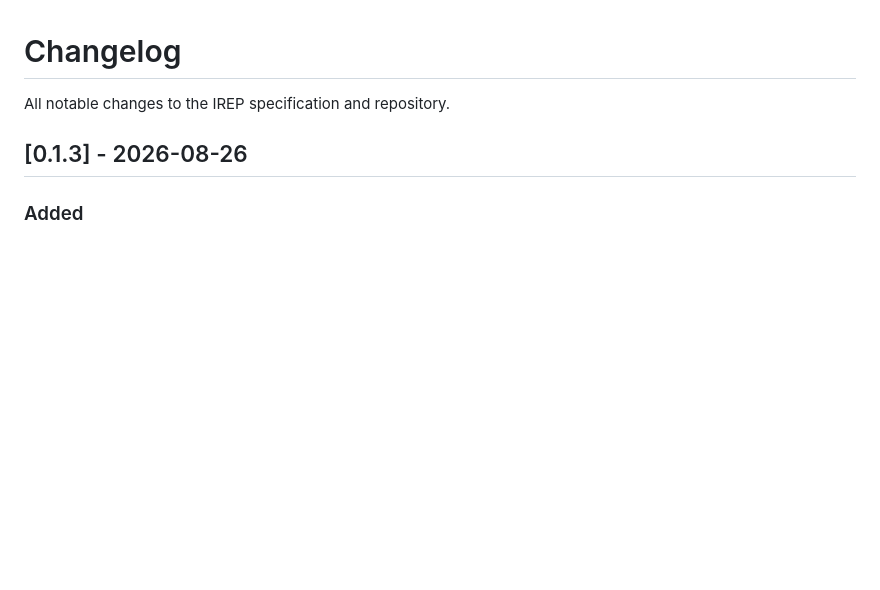
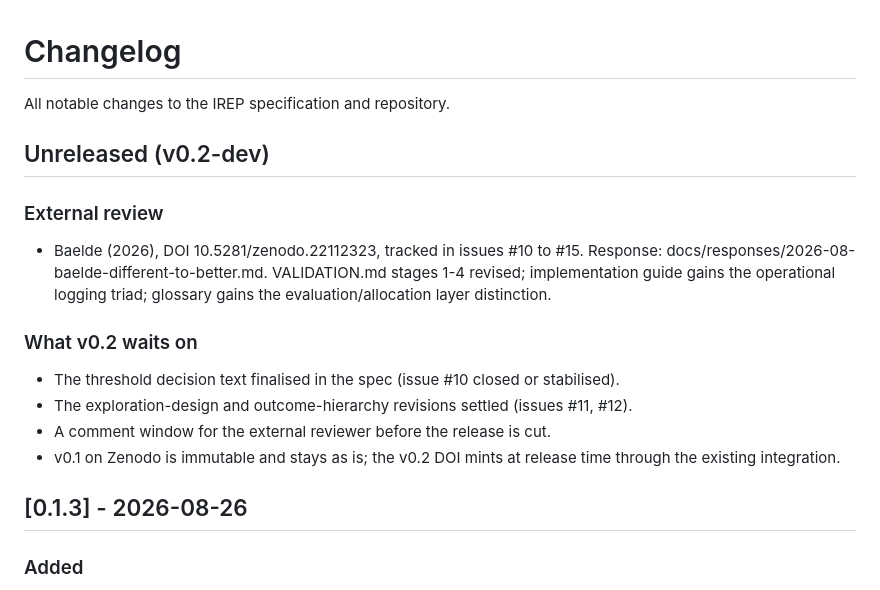
Before and after one commit to labs-barkley/irep, a Markdown page: CHANGELOG.md, the part around the change. Drawn GitHub-style; blank space fills up the shorter version.

Commit message:
changelog: v0.2-dev checklist

```diff
--- a/CHANGELOG.md
+++ b/CHANGELOG.md
@@ -1,6 +1,15 @@
 # Changelog
 
 All notable changes to the IREP specification and repository.
+
+## Unreleased (v0.2-dev)
+### External review
+- Baelde (2026), DOI 10.5281/zenodo.22112323, tracked in issues #10 to #15. Response: docs/responses/2026-08-baelde-different-to-better.md. VALIDATION.md stages 1-4 revised; implementation guide gains the operational logging triad; glossary gains the evaluation/allocation layer distinction.
+### What v0.2 waits on
+- The threshold decision text finalised in the spec (issue #10 closed or stabilised).
+- The exploration-design and outcome-hierarchy revisions settled (issues #11, #12).
+- A comment window for the external reviewer before the release is cut.
+- v0.1 on Zenodo is immutable and stays as is; the v0.2 DOI mints at release time through the existing integration.
 
 ## [0.1.3] - 2026-08-26
 ### Added
```
